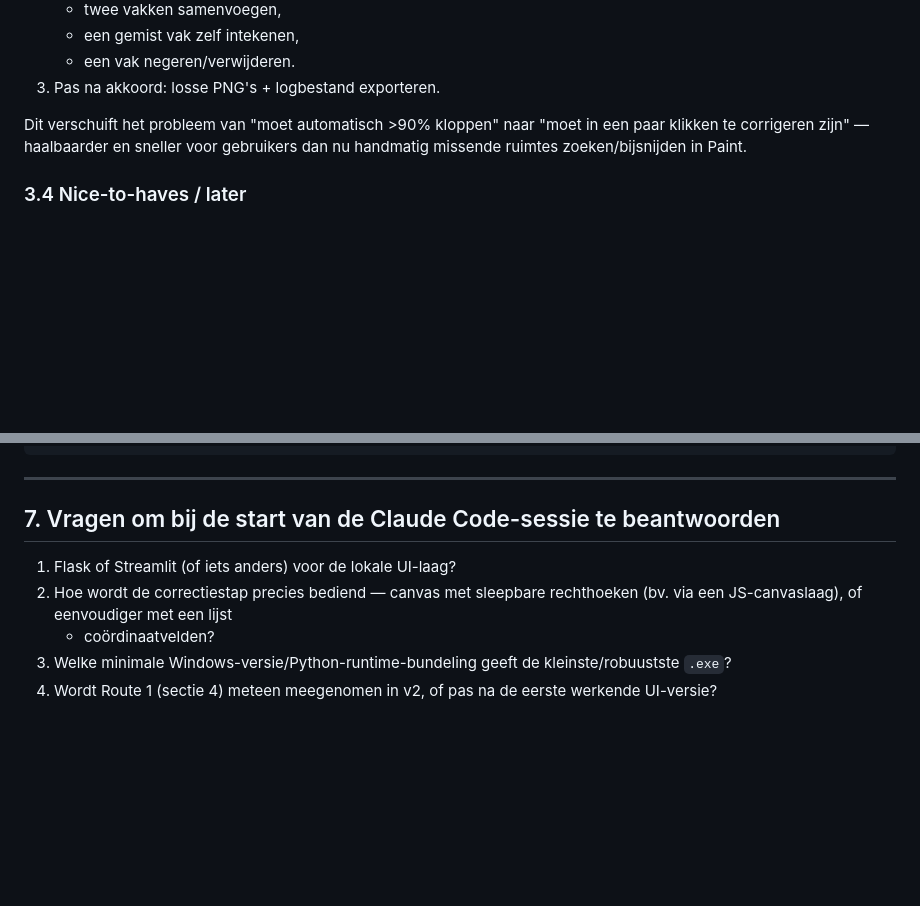
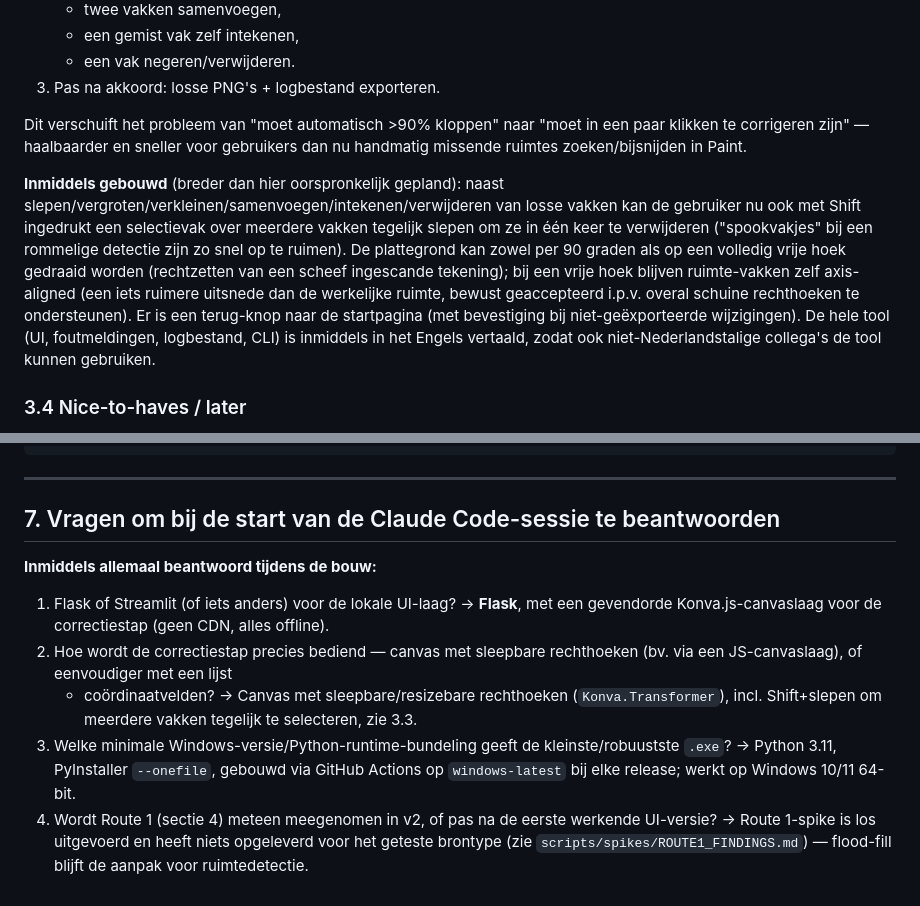
Before and after one commit to marcovanhout/Floorplan-Cleaner, a Markdown page: PROJECT_SPEC.md, 2 parts joined by grey strips. Rendered like a GitHub page; blank space fills up the shorter version.

Commit message:
Werk PROJECT_SPEC.md bij met de status van de correctiestap en open vragen
Sectie 3.3 en 7 beschreven nog de oorspronkelijke plannen/open vragen van
vóór de bouw; die zijn inmiddels ingehaald door wat er daadwerkelijk
gebouwd is (marquee-selectie, terug-knop, vrije-hoek-rotatie, Engelse
vertaling, technologiekeuzes).

Co-Authored-By: Claude Sonnet 5 <noreply@anthropic.com>

```diff
--- a/PROJECT_SPEC.md
+++ b/PROJECT_SPEC.md
@@ -151,6 +151,21 @@ Dit verschuift het probleem van "moet automatisch >90% kloppen" naar
 voor gebruikers dan nu handmatig missende ruimtes zoeken/bijsnijden in
 Paint.
 
+**Inmiddels gebouwd** (breder dan hier oorspronkelijk gepland): naast
+slepen/vergroten/verkleinen/samenvoegen/intekenen/verwijderen van losse
+vakken kan de gebruiker nu ook met Shift ingedrukt een selectievak over
+meerdere vakken tegelijk slepen om ze in één keer te verwijderen
+("spookvakjes" bij een rommelige detectie zijn zo snel op te ruimen). De
+plattegrond kan zowel per 90 graden als op een volledig vrije hoek
+gedraaid worden (rechtzetten van een scheef ingescande tekening); bij een
+vrije hoek blijven ruimte-vakken zelf axis-aligned (een iets ruimere
+uitsnede dan de werkelijke ruimte, bewust geaccepteerd i.p.v. overal
+schuine rechthoeken te ondersteunen). Er is een terug-knop naar de
+startpagina (met bevestiging bij niet-geëxporteerde wijzigingen). De hele
+tool (UI, foutmeldingen, logbestand, CLI) is inmiddels in het Engels
+vertaald, zodat ook niet-Nederlandstalige collega's de tool kunnen
+gebruiken.
+
 ### 3.4 Nice-to-haves / later
 - Verbeterde automatische detectie (zie route's in sectie 4) — kan
   parallel of ná de UI-versie, vermindert het aantal handmatige correcties
@@ -230,11 +245,22 @@ PROJECT_SPEC.md   - dit document
 
 ## 7. Vragen om bij de start van de Claude Code-sessie te beantwoorden
 
+**Inmiddels allemaal beantwoord tijdens de bouw:**
+
 1. Flask of Streamlit (of iets anders) voor de lokale UI-laag?
+   → **Flask**, met een gevendorde Konva.js-canvaslaag voor de
+   correctiestap (geen CDN, alles offline).
 2. Hoe wordt de correctiestap precies bediend — canvas met sleepbare
    rechthoeken (bv. via een JS-canvaslaag), of eenvoudiger met een lijst
    + coördinaatvelden?
+   → Canvas met sleepbare/resizebare rechthoeken (`Konva.Transformer`),
+   incl. Shift+slepen om meerdere vakken tegelijk te selecteren, zie 3.3.
 3. Welke minimale Windows-versie/Python-runtime-bundeling geeft de
    kleinste/robuustste `.exe`?
+   → Python 3.11, PyInstaller `--onefile`, gebouwd via GitHub Actions op
+   `windows-latest` bij elke release; werkt op Windows 10/11 64-bit.
 4. Wordt Route 1 (sectie 4) meteen meegenomen in v2, of pas na de eerste
    werkende UI-versie?
+   → Route 1-spike is los uitgevoerd en heeft niets opgeleverd voor het
+   geteste brontype (zie `scripts/spikes/ROUTE1_FINDINGS.md`) — flood-fill
+   blijft de aanpak voor ruimtedetectie.
```
